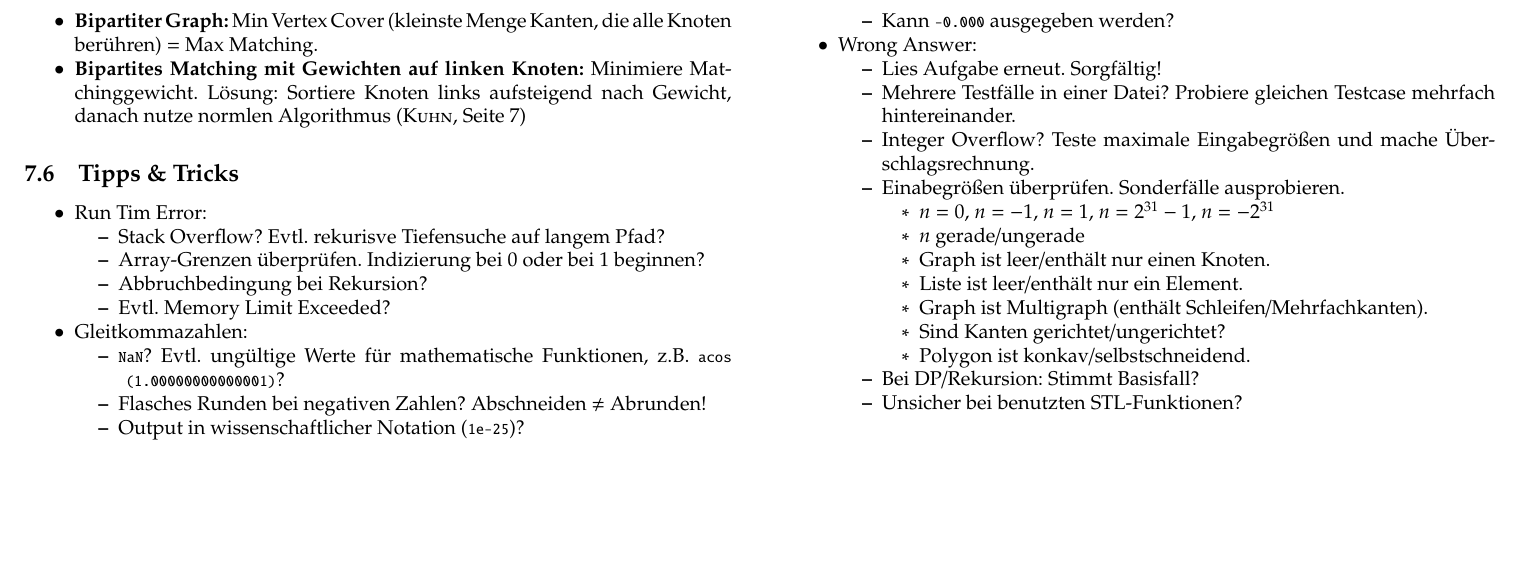
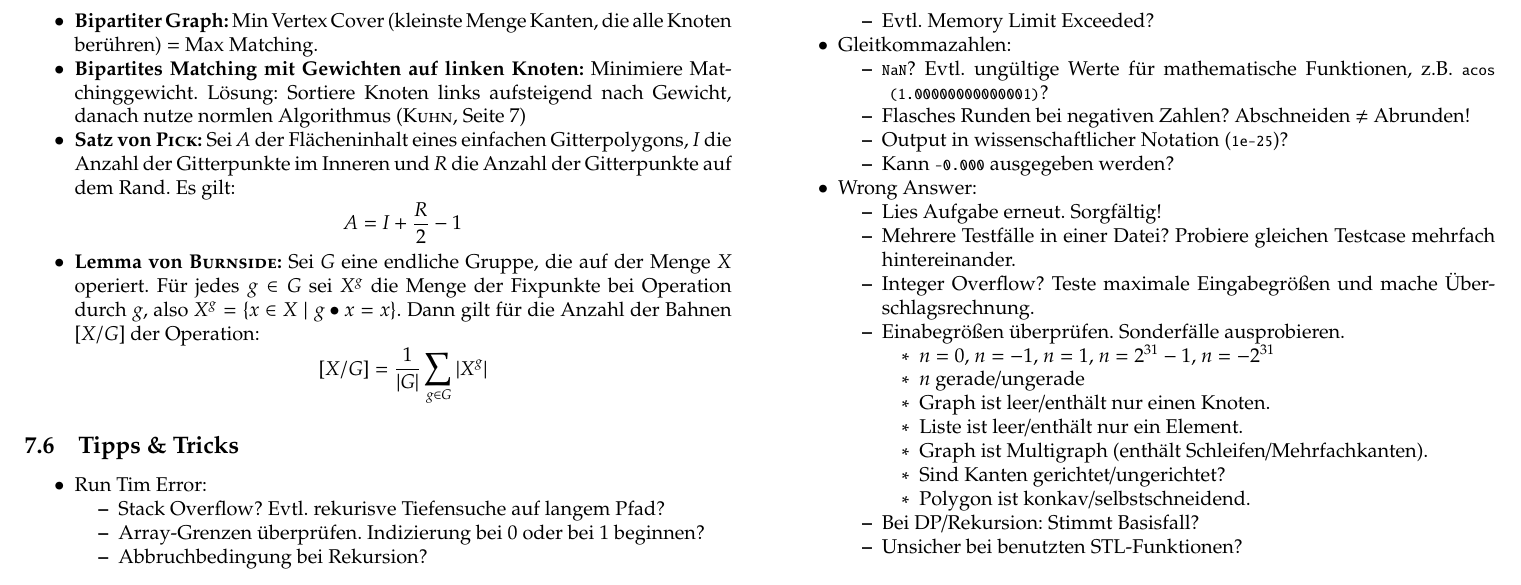
Before and after one commit to pjungeblut/ChaosKITs, a LaTeX document (tcr.tex, which reads other/other.tex): part of page 23 of 23, cut so that both start at the same text, the shorter picture padded with empty space. The pictures show the PDF file tcr.pdf that the author committed with the source.

Commit message:
Adding stuff to others sections.

```diff
--- a/other/other.tex
+++ b/other/other.tex
@@ -82,6 +82,21 @@ $n$ Personen im Kreis, jeder $k$-te wird erschossen.
 	\item \textbf{Bipartites Matching mit Gewichten auf linken Knoten:}
 	Minimiere Matchinggewicht.
 	Lösung: Sortiere Knoten links aufsteigend nach Gewicht, danach nutze normlen Algorithmus (\textsc{Kuhn}, Seite \pageref{kuhn})
+
+	\item \textbf{Satz von \textsc{Pick}:}
+	Sei $A$ der Flächeninhalt eines einfachen Gitterpolygons, $I$ die Anzahl der Gitterpunkte im Inneren und $R$ die Anzahl der Gitterpunkte auf dem Rand.
+	Es gilt:
+	\[
+		A = I + \frac{R}{2} - 1
+	\]
+
+	\item \textbf{Lemma von \textsc{Burnside}:}
+	Sei $G$ eine endliche Gruppe, die auf der Menge $X$ operiert.
+	Für jedes $g \in G$ sei $X^g$ die Menge der Fixpunkte bei Operation durch $g$, also $X^g = \{x \in X \mid g \bullet x = x\}$.
+	Dann gilt für die Anzahl der Bahnen $[X/G]$ der Operation:
+	\[
+		[X/G] = \frac{1}{\vert G \vert} \sum_{g \in G} \vert X^g \vert
+	\]
 \end{itemize}
 
 \subsection{Tipps \& Tricks}
```
Also changed, not shown: tcr.pdf.
